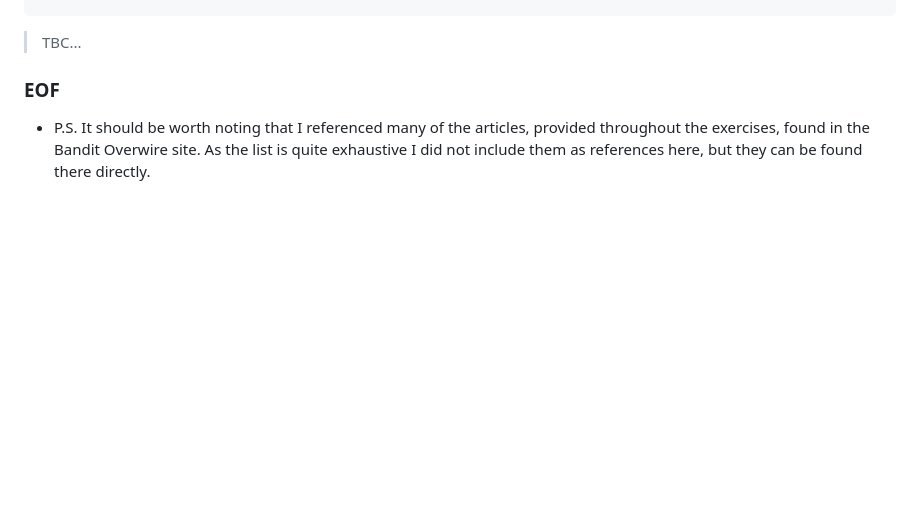
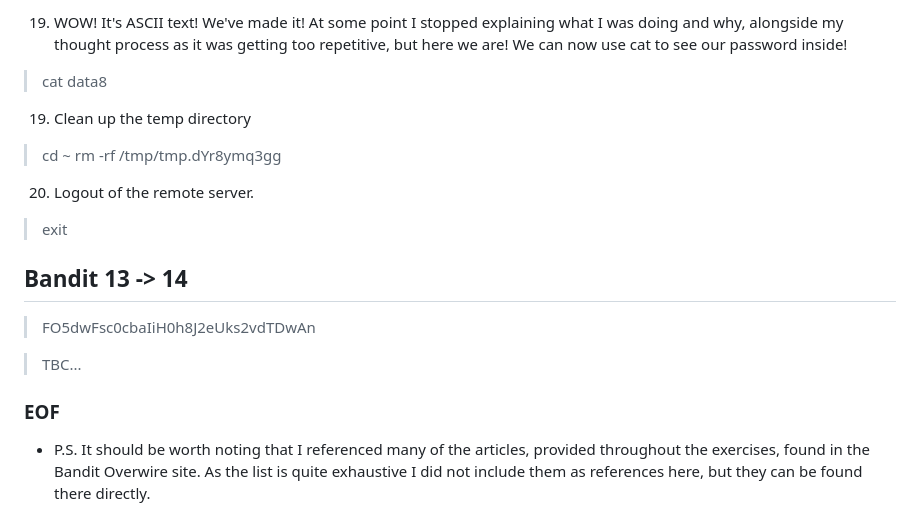
Before and after one commit to Mauricio-IRV/CS-Comps, a Markdown page: bandit.md, the part around one of its changes. Drawn GitHub-style; blank space fills up the shorter version.

```diff
--- a/bandit.md
+++ b/bandit.md
@@ -301,3 +404,20 @@ So we'll need to sort the file, and then pipe the stdout into uniq. As such:
+19. WOW! It's ASCII text! We've made it! At some point I stopped explaining what I was doing and why, alongside my thought process as it was getting too repetitive, but here we are! We can now use cat to see our password inside!
+
+   > cat data8
+
+19. Clean up the temp directory
+
+   > cd ~
+   > rm -rf /tmp/tmp.dYr8ymq3gg
+
+20. Logout of the remote server.
+
+   > exit
+
+## Bandit 13 -> 14
+
+   > FO5dwFsc0cbaIiH0h8J2eUks2vdTDwAn
+
 > TBC...
 
 ### EOF
```
Also changed, not shown: other parts of bandit.md (+103 -0 lines).
